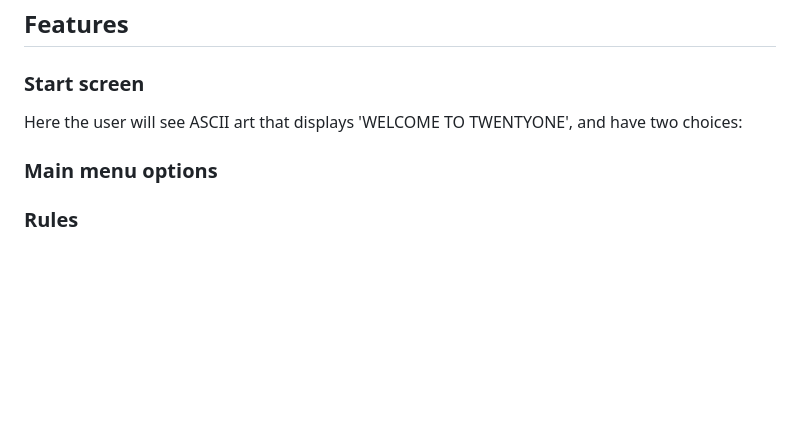
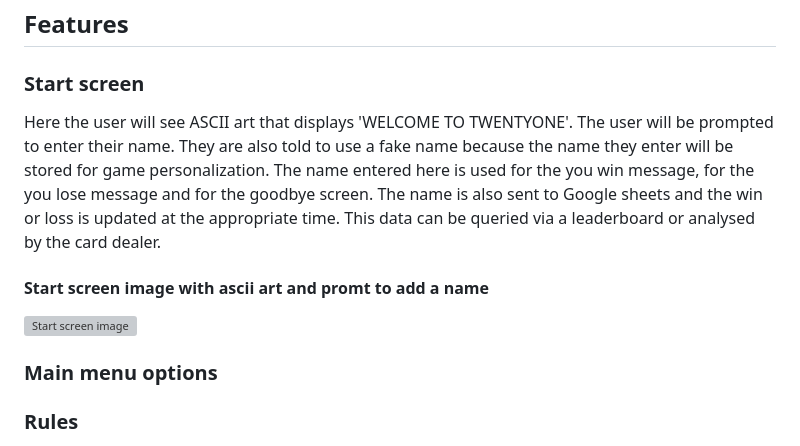
Before and after one commit to KSDunne/twenty_one, a Markdown page: README.md, the part around the change. Rendered like a GitHub page; blank space fills up the shorter version; grey boxes are pictures that could not be loaded.

Commit message:
Write paragraph about start screen

```diff
--- a/README.md
+++ b/README.md
@@ -57,7 +57,11 @@ As a site visitor,
 
 ### Start screen
 
-Here the user will see ASCII art that displays 'WELCOME TO TWENTYONE', and have two choices:
+Here the user will see ASCII art that displays 'WELCOME TO TWENTYONE'. The user will be prompted to enter their name. They are also told to use a fake name because the name they enter will be stored for game personalization. The name entered here is used for the you win message, for the you lose message and for the goodbye screen. The name is also sent to Google sheets and the win or loss is updated at the appropriate time. This data can be queried via a leaderboard or analysed by the card dealer.
+
+#### Start screen image with ascii art and promt to add a name
+
+![Start screen image](docs/start_screen.png)
 
 ### Main menu options
 
```
